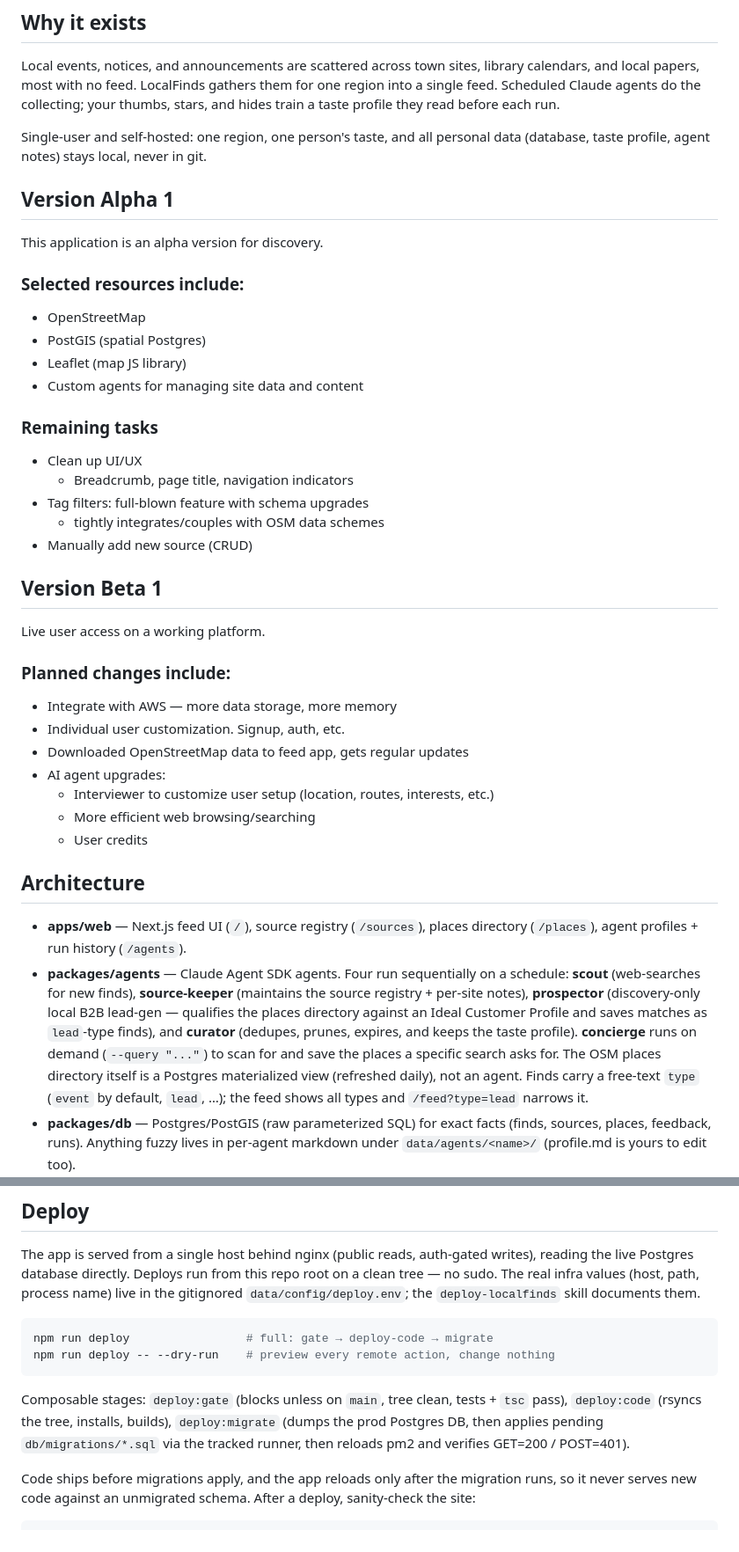
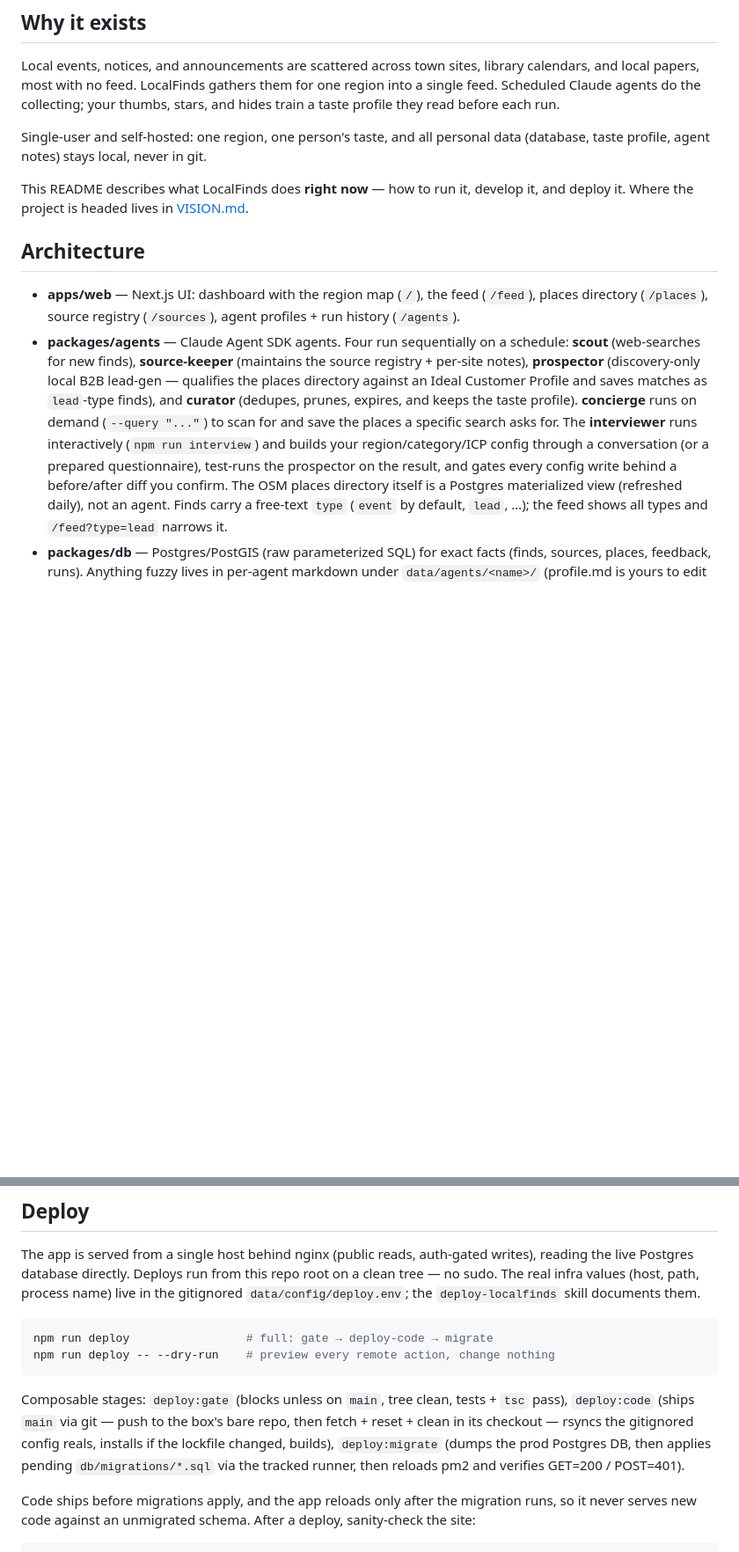
Before and after one commit to neilpeaslee/LocalFinds, a Markdown page: README.md, 2 parts joined by grey strips. Shown at 88% size. Drawn GitHub-style; blank space fills up the shorter version.

````diff
--- a/README.md
+++ b/README.md
@@ -14,43 +14,15 @@ your thumbs, stars, and hides train a taste profile they read before each run.
 Single-user and self-hosted: one region, one person's taste, and all personal
 data (database, taste profile, agent notes) stays local, never in git.
 
-## Version Alpha 1
-
-This application is an alpha version for discovery.
-
-### Selected resources include:
-
-- OpenStreetMap
-- PostGIS (spatial Postgres)
-- Leaflet (map JS library)
-- Custom agents for managing site data and content
-
-### Remaining tasks
-
-- Clean up UI/UX
-  - Breadcrumb, page title, navigation indicators
-- Tag filters: full-blown feature with schema upgrades
-  - tightly integrates/couples with OSM data schemes
-- Manually add new source (CRUD)
-
-## Version Beta 1
-
-Live user access on a working platform.
-
-### Planned changes include:
-
-- Integrate with AWS — more data storage, more memory
-- Individual user customization. Signup, auth, etc.
-- Downloaded OpenStreetMap data to feed app, gets regular updates
-- AI agent upgrades:
-  - Interviewer to customize user setup (location, routes, interests, etc.)
-  - More efficient web browsing/searching
-  - User credits
+This README describes what LocalFinds does **right now** — how to run it,
+develop it, and deploy it. Where the project is headed lives in
+[VISION.md](VISION.md).
 
 ## Architecture
 
-- **apps/web** — Next.js feed UI (`/`), source registry (`/sources`), places
-  directory (`/places`), agent profiles + run history (`/agents`).
+- **apps/web** — Next.js UI: dashboard with the region map (`/`), the feed
+  (`/feed`), places directory (`/places`), source registry (`/sources`), agent
+  profiles + run history (`/agents`).
 - **packages/agents** — Claude Agent SDK agents. Four run sequentially on a
   schedule: **scout** (web-searches for new finds), **source-keeper** (maintains
   the source registry + per-site notes), **prospector** (discovery-only local
@@ -58,7 +30,10 @@ Live user access on a working platform.
   and saves matches as `lead`-type finds), and **curator** (dedupes, prunes,
   expires, and keeps the taste profile). **concierge** runs on demand
   (`--query "..."`) to scan for and save the places a specific search asks for.
-  The OSM places directory itself is a Postgres materialized view (refreshed
+  The **interviewer** runs interactively (`npm run interview`) and builds your
+  region/category/ICP config through a conversation (or a prepared
+  questionnaire), test-runs the prospector on the result, and gates every
+  config write behind a before/after diff you confirm. The OSM places directory itself is a Postgres materialized view (refreshed
   daily), not an agent. Finds carry a free-text `type` (`event` by default,
   `lead`, …); the feed shows all types and `/feed?type=lead` narrows it.
 - **packages/db** — Postgres/PostGIS (raw parameterized SQL) for exact facts
@@ -141,9 +117,11 @@ npm run deploy -- --dry-run    # preview every remote action, change nothing
 ```
 
 Composable stages: `deploy:gate` (blocks unless on `main`, tree clean, tests +
-`tsc` pass), `deploy:code` (rsyncs the tree, installs, builds), `deploy:migrate`
-(dumps the prod Postgres DB, then applies pending `db/migrations/*.sql` via the
-tracked runner, then reloads pm2 and verifies GET=200 / POST=401).
+`tsc` pass), `deploy:code` (ships `main` via git — push to the box's bare repo,
+then fetch + reset + clean in its checkout — rsyncs the gitignored config reals,
+installs if the lockfile changed, builds), `deploy:migrate` (dumps the prod
+Postgres DB, then applies pending `db/migrations/*.sql` via the tracked runner,
+then reloads pm2 and verifies GET=200 / POST=401).
 
 Code ships before migrations apply, and the app reloads only after the migration
 runs, so it never serves new code against an unmigrated schema. After a deploy,
````
Also changed, not shown: other parts of README.md (+1 -0 lines), VISION.md (added, +113 -0 lines).
